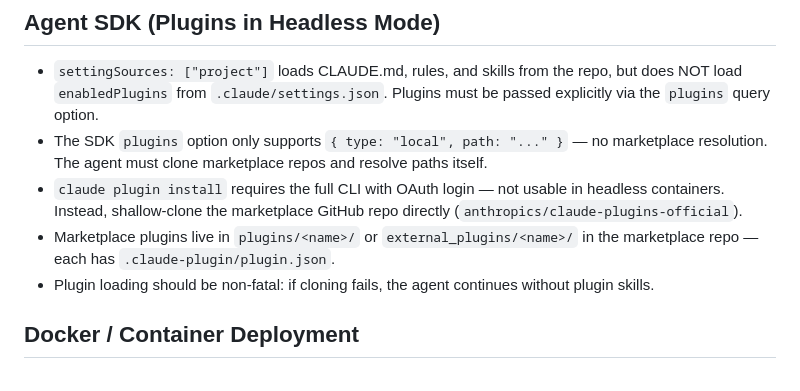
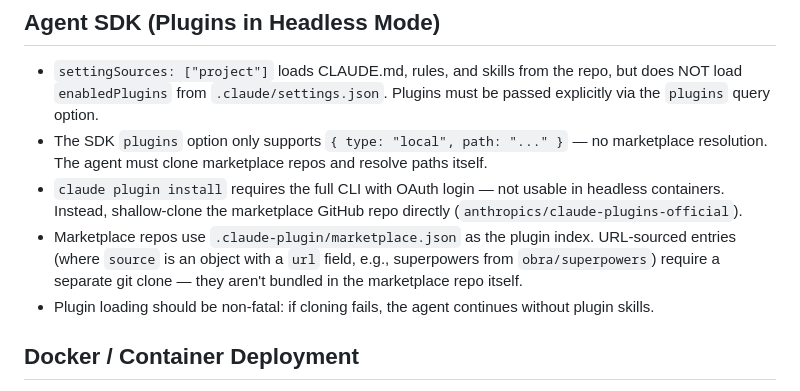
Before and after one commit to fryanpan/product-engineer, a Markdown page: docs/process/learnings.md, the part around the change. Rendered like a GitHub page.

```diff
--- a/docs/process/learnings.md
+++ b/docs/process/learnings.md
@@ -28,7 +28,7 @@ Technical discoveries that should persist across sessions.
 - `settingSources: ["project"]` loads CLAUDE.md, rules, and skills from the repo, but does NOT load `enabledPlugins` from `.claude/settings.json`. Plugins must be passed explicitly via the `plugins` query option.
 - The SDK `plugins` option only supports `{ type: "local", path: "..." }` — no marketplace resolution. The agent must clone marketplace repos and resolve paths itself.
 - `claude plugin install` requires the full CLI with OAuth login — not usable in headless containers. Instead, shallow-clone the marketplace GitHub repo directly (`anthropics/claude-plugins-official`).
-- Marketplace plugins live in `plugins/<name>/` or `external_plugins/<name>/` in the marketplace repo — each has `.claude-plugin/plugin.json`.
+- Marketplace repos use `.claude-plugin/marketplace.json` as the plugin index. URL-sourced entries (where `source` is an object with a `url` field, e.g., superpowers from `obra/superpowers`) require a separate git clone — they aren't bundled in the marketplace repo itself.
 - Plugin loading should be non-fatal: if cloning fails, the agent continues without plugin skills.
 
 ## Docker / Container Deployment
```
Also changed, not shown: CLAUDE.md (+2 -2 lines), docs/process/retrospective.md (+41 -0 lines).
